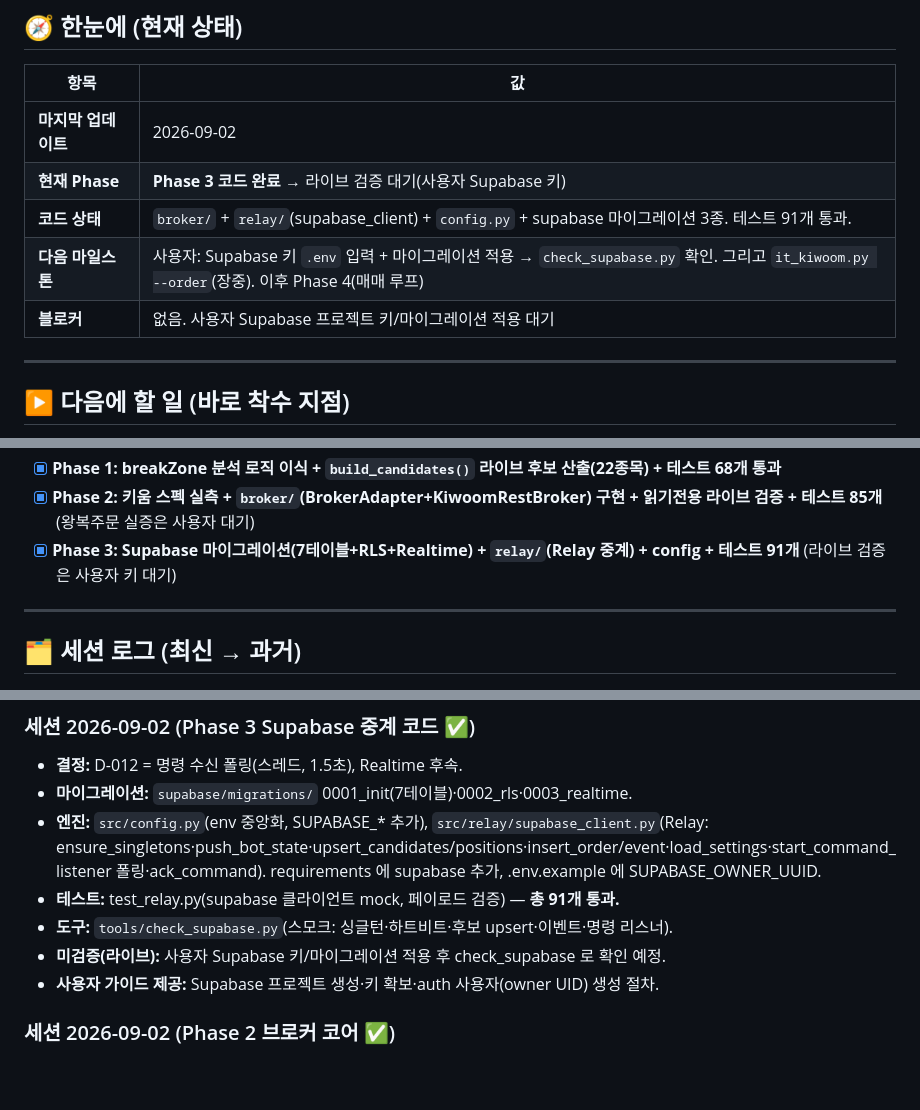
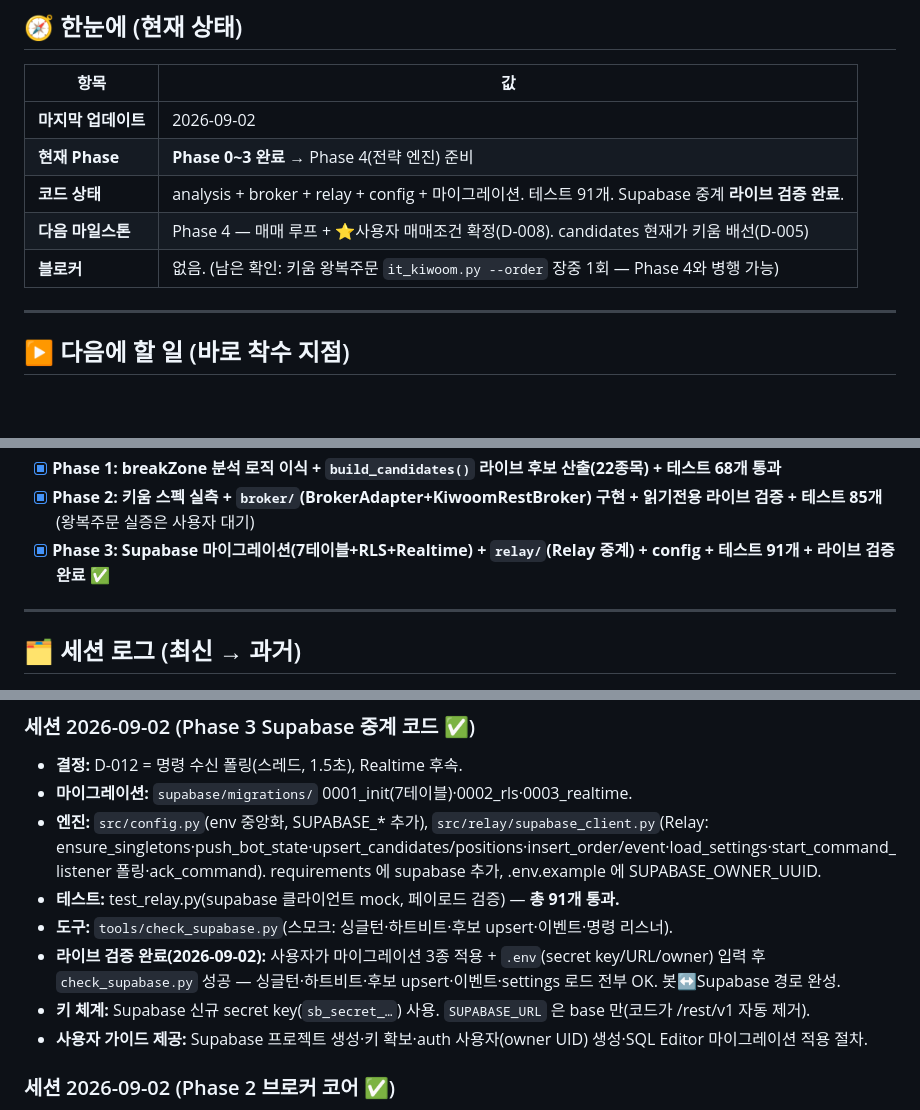
Before and after one commit to ksh234/breakZoneAutoApp, a Markdown page: PROGRESS.md, 3 parts joined by grey strips. Drawn GitHub-style; blank space fills up the shorter version.

Commit message:
docs: Phase 3 라이브 검증 완료 기록 (Supabase 중계 동작 확인)
- check_supabase.py 성공: 싱글턴·하트비트·후보·이벤트·settings 로드
- PROGRESS/ROADMAP Phase 3 완료 반영. Phase 0~3 완료.

Co-Authored-By: Claude Opus 4.8 <noreply@anthropic.com>

```diff
--- a/PROGRESS.md
+++ b/PROGRESS.md
@@ -12,10 +12,10 @@
 | 항목 | 값 |
 |---|---|
 | **마지막 업데이트** | 2026-09-02 |
-| **현재 Phase** | **Phase 3 코드 완료** → 라이브 검증 대기(사용자 Supabase 키) |
-| **코드 상태** | `broker/` + `relay/`(supabase_client) + `config.py` + supabase 마이그레이션 3종. 테스트 91개 통과. |
-| **다음 마일스톤** | 사용자: Supabase 키 `.env` 입력 + 마이그레이션 적용 → `check_supabase.py` 확인. 그리고 `it_kiwoom.py --order`(장중). 이후 Phase 4(매매 루프) |
-| **블로커** | 없음. 사용자 Supabase 프로젝트 키/마이그레이션 적용 대기 |
+| **현재 Phase** | **Phase 0~3 완료** → Phase 4(전략 엔진) 준비 |
+| **코드 상태** | analysis + broker + relay + config + 마이그레이션. 테스트 91개. Supabase 중계 **라이브 검증 완료**. |
+| **다음 마일스톤** | Phase 4 — 매매 루프 + ⭐사용자 매매조건 확정(D-008). candidates 현재가 키움 배선(D-005) |
+| **블로커** | 없음. (남은 확인: 키움 왕복주문 `it_kiwoom.py --order` 장중 1회 — Phase 4와 병행 가능) |
 
 ---
 
@@ -81,7 +81,7 @@ cd engine
 - [x] 키움 모의 접근토큰 발급 성공(Phase 0 게이트)
 - [x] **Phase 1: breakZone 분석 로직 이식 + `build_candidates()` 라이브 후보 산출(22종목) + 테스트 68개 통과**
 - [x] **Phase 2: 키움 스펙 실측 + `broker/`(BrokerAdapter+KiwoomRestBroker) 구현 + 읽기전용 라이브 검증 + 테스트 85개** (왕복주문 실증은 사용자 대기)
-- [x] **Phase 3: Supabase 마이그레이션(7테이블+RLS+Realtime) + `relay/`(Relay 중계) + config + 테스트 91개** (라이브 검증은 사용자 키 대기)
+- [x] **Phase 3: Supabase 마이그레이션(7테이블+RLS+Realtime) + `relay/`(Relay 중계) + config + 테스트 91개 + 라이브 검증 완료** ✅
 
 ---
 
@@ -93,8 +93,9 @@ cd engine
 - **엔진:** `src/config.py`(env 중앙화, SUPABASE_* 추가), `src/relay/supabase_client.py`(Relay: ensure_singletons·push_bot_state·upsert_candidates/positions·insert_order/event·load_settings·start_command_listener 폴링·ack_command). requirements 에 supabase 추가, .env.example 에 SUPABASE_OWNER_UUID.
 - **테스트:** test_relay.py(supabase 클라이언트 mock, 페이로드 검증) — **총 91개 통과.**
 - **도구:** `tools/check_supabase.py`(스모크: 싱글턴·하트비트·후보 upsert·이벤트·명령 리스너).
-- **미검증(라이브):** 사용자 Supabase 키/마이그레이션 적용 후 check_supabase 로 확인 예정.
-- **사용자 가이드 제공:** Supabase 프로젝트 생성·키 확보·auth 사용자(owner UID) 생성 절차.
+- **라이브 검증 완료(2026-09-02):** 사용자가 마이그레이션 3종 적용 + `.env`(secret key/URL/owner) 입력 후 `check_supabase.py` 성공 — 싱글턴·하트비트·후보 upsert·이벤트·settings 로드 전부 OK. 봇↔Supabase 경로 완성.
+- **키 체계:** Supabase 신규 secret key(`sb_secret_…`) 사용. `SUPABASE_URL` 은 base 만(코드가 /rest/v1 자동 제거).
+- **사용자 가이드 제공:** Supabase 프로젝트 생성·키 확보·auth 사용자(owner UID) 생성·SQL Editor 마이그레이션 적용 절차.
 
 ### 세션 2026-09-02 (Phase 2 브로커 코어 ✅)
 - **키움 스펙 실측 완료** → docs/01 표 채움: 주문 kt10000(매수)/kt10001(매도)/kt10003(취소) path `/api/dostk/ordr`(body dmst_stex_tp/stk_cd/ord_qty/trde_tp/ord_uv, trde_tp 3=시장/0=지정), 현재가 ka10001 `/api/dostk/stkinfo`(cur_prc), 잔고 kt00018(acnt_evlt_remn_indv_tot[]), 미체결 ka10075, WebSocket `/api/dostk/websocket`(LOGIN token→REG 0B→REAL, PING echo).
```
Also changed, not shown: ROADMAP.md (+4 -4 lines).
